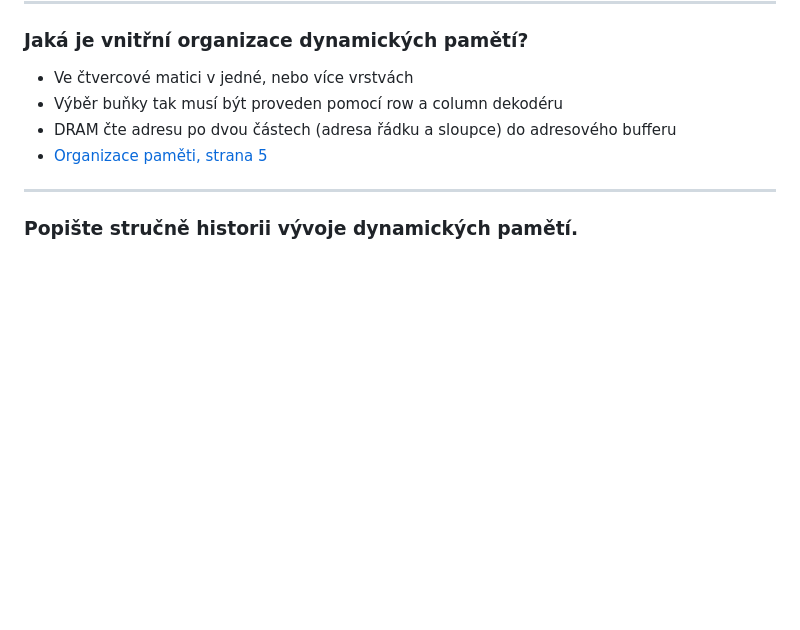
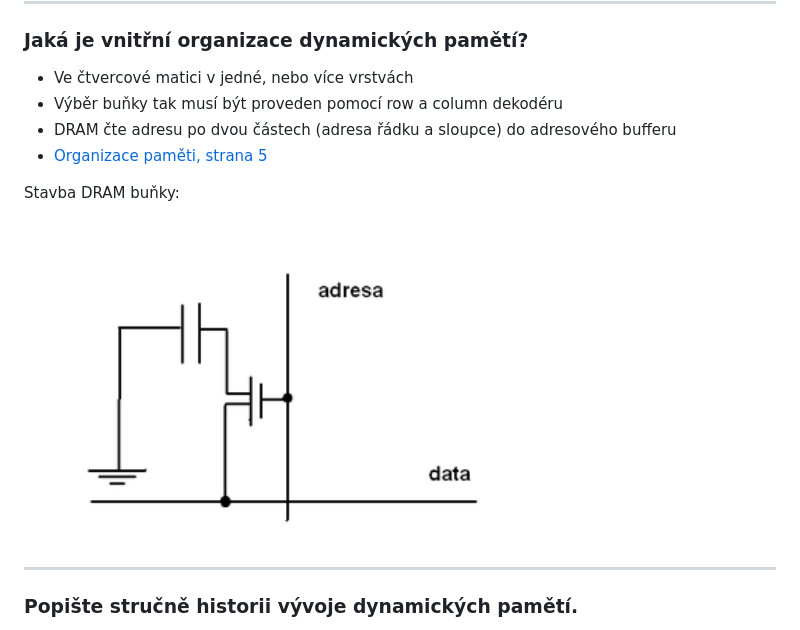
Before and after one commit to adaxiik/apps-exam, a Markdown page: APPS.MD, the part around the change. Drawn GitHub-style; pictures changed too: assets/dram_bunka.png (added); blank space fills up the shorter version.

Commit message:
dram bunka

```diff
--- a/APPS.MD
+++ b/APPS.MD
@@ -545,6 +545,10 @@ Následovník, obrázek ???
 - DRAM čte adresu po dvou částech (adresa řádku a sloupce) do adresového bufferu
 - [Organizace paměti, strana 5](https://poli.cs.vsb.cz/edu/apps/down/pameti.pdf)
 
+Stavba DRAM buňky:
+
+![dram_bunka](assets/dram_bunka.png)
+
 <hr>
 
 ### Popište stručně historii vývoje dynamických pamětí.
```
Also changed, not shown: docs/assets/dram_bunka.png (added), 3 other files.
